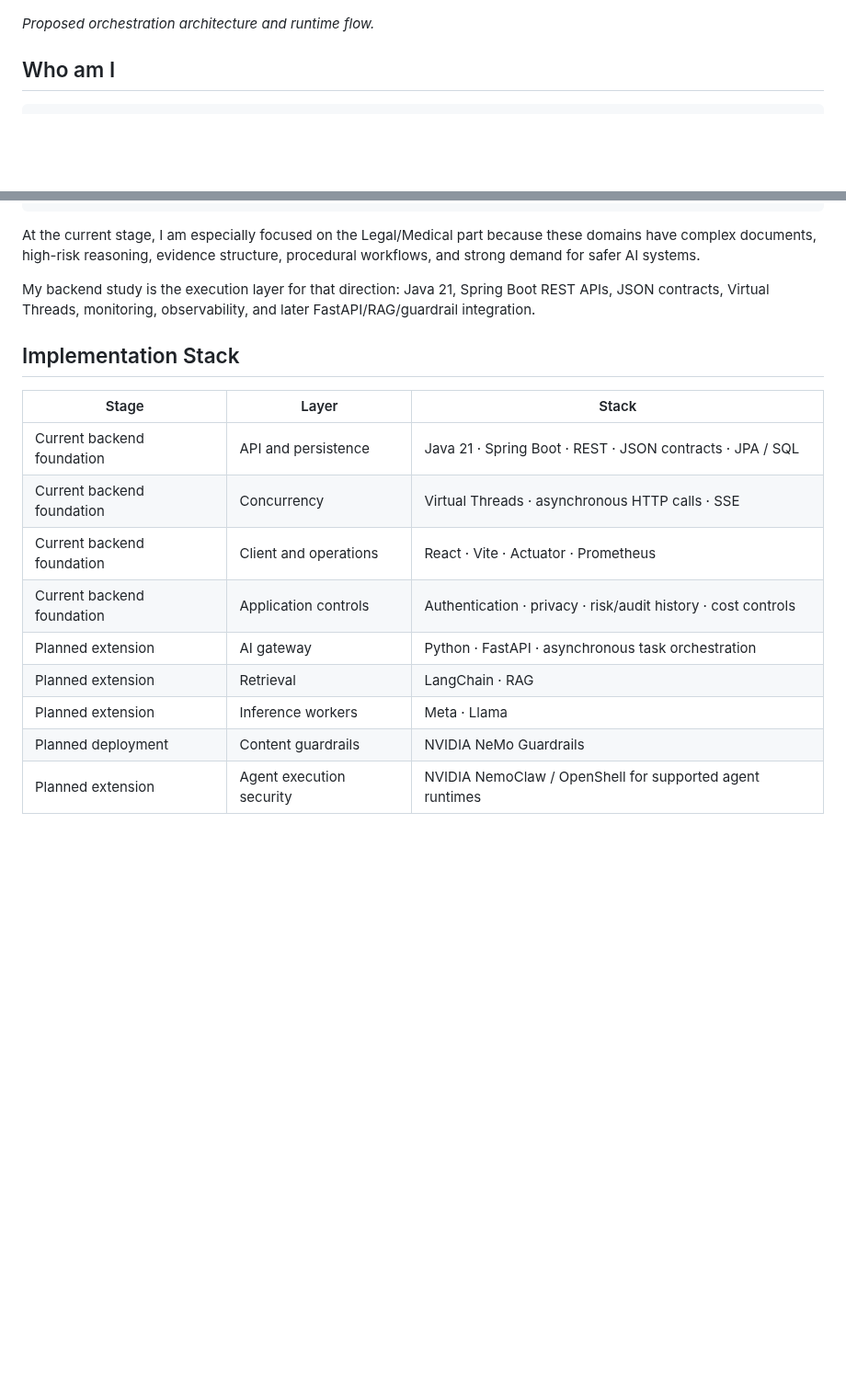
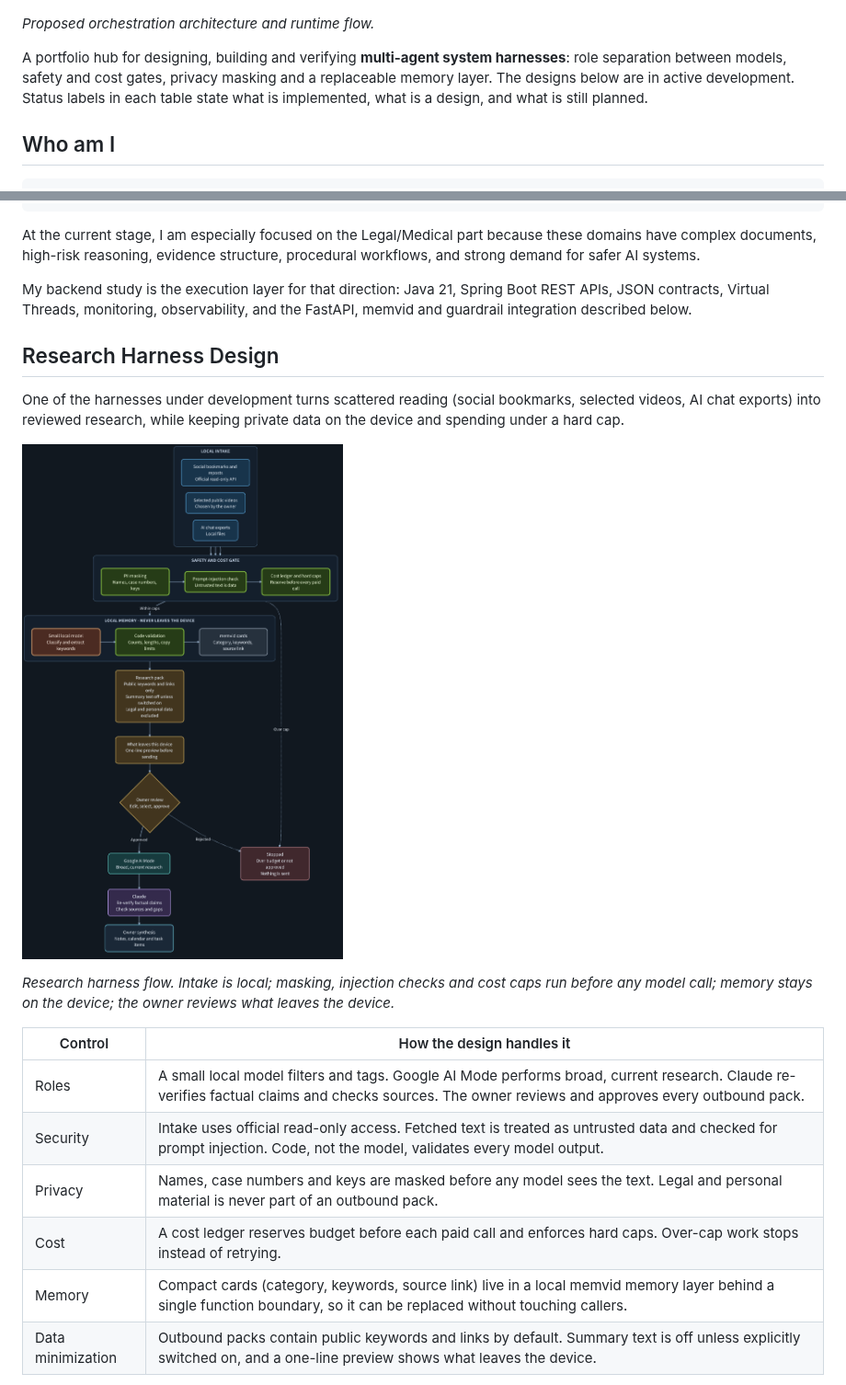
Before and after one commit to ai-agent-orchestrator/ai-multi-agent-orchestration, a Markdown page: README.md, 2 parts joined by grey strips. Shown at 92% size. Rendered like a GitHub page; pictures changed too: assets/diagrams/research-harness-flow-dark.png (added); blank space fills up the shorter version.

```diff
--- a/README.md
+++ b/README.md
@@ -5,6 +5,8 @@
 [![Asynchronous execution flow with NVIDIA Guardrails and NemoClaw](assets/diagrams/orchestration-runtime-dark.png)](assets/diagrams/orchestration-runtime-dark.svg)
 
 *Proposed orchestration architecture and runtime flow.*
+
+A portfolio hub for designing, building and verifying **multi-agent system harnesses**: role separation between models, safety and cost gates, privacy masking and a replaceable memory layer. The designs below are in active development. Status labels in each table state what is implemented, what is a design, and what is still planned.
 
 ## Who am I
 
@@ -30,18 +32,22 @@ Legal / Medical domain knowledge
 
 At the current stage, I am especially focused on the Legal/Medical part because these domains have complex documents, high-risk reasoning, evidence structure, procedural workflows, and strong demand for safer AI systems.
 
-My backend study is the execution layer for that direction: Java 21, Spring Boot REST APIs, JSON contracts, Virtual Threads, monitoring, observability, and later FastAPI/RAG/guardrail integration.
+My backend study is the execution layer for that direction: Java 21, Spring Boot REST APIs, JSON contracts, Virtual Threads, monitoring, observability, and the FastAPI, memvid and guardrail integration described below.
 
-## Implementation Stack
+## Research Harness Design
 
-| Stage | Layer | Stack |
-| --- | --- | --- |
-| Current backend foundation | API and persistence | Java 21 · Spring Boot · REST · JSON contracts · JPA / SQL |
-| Current backend foundation | Concurrency | Virtual Threads · asynchronous HTTP calls · SSE |
-| Current backend foundation | Client and operations | React · Vite · Actuator · Prometheus |
-| Current backend foundation | Application controls | Authentication · privacy · risk/audit history · cost controls |
-| Planned extension | AI gateway | Python · FastAPI · asynchronous task orchestration |
-| Planned extension | Retrieval | LangChain · RAG |
-| Planned extension | Inference workers | Meta · Llama |
-| Planned deployment | Content guardrails | NVIDIA NeMo Guardrails |
-| Planned extension | Agent execution security | NVIDIA NemoClaw / OpenShell for supported agent runtimes |
+One of the harnesses under development turns scattered reading (social bookmarks, selected videos, AI chat exports) into reviewed research, while keeping private data on the device and spending under a hard cap.
+
+[![Research harness flow: local intake, safety and cost gate, local memory, reviewed research pack, verification](assets/diagrams/research-harness-flow-dark.png)](assets/diagrams/research-harness-flow-dark.svg)
+
+*Research harness flow. Intake is local; masking, injection checks and cost caps run before any model call; memory stays on the device; the owner reviews what leaves the device.*
+
+| Control | How the design handles it |
+| --- | --- |
+| Roles | A small local model filters and tags. Google AI Mode performs broad, current research. Claude re-verifies factual claims and checks sources. The owner reviews and approves every outbound pack. |
+| Security | Intake uses official read-only access. Fetched text is treated as untrusted data and checked for prompt injection. Code, not the model, validates every model output. |
+| Privacy | Names, case numbers and keys are masked before any model sees the text. Legal and personal material is never part of an outbound pack. |
+| Cost | A cost ledger reserves budget before each paid call and enforces hard caps. Over-cap work stops instead of retrying. |
+| Memory | Compact cards (category, keywords, source link) live in a local memvid memory layer behind a single function boundary, so it can be replaced without touching callers. |
+| Data minimization | Outbound packs contain public keywords and links by default. Summary text is off unless explicitly switched on, and a one-line preview shows what leaves the device. |
+
```
Also changed, not shown: other parts of README.md (+33 -0 lines), 2 other files.
